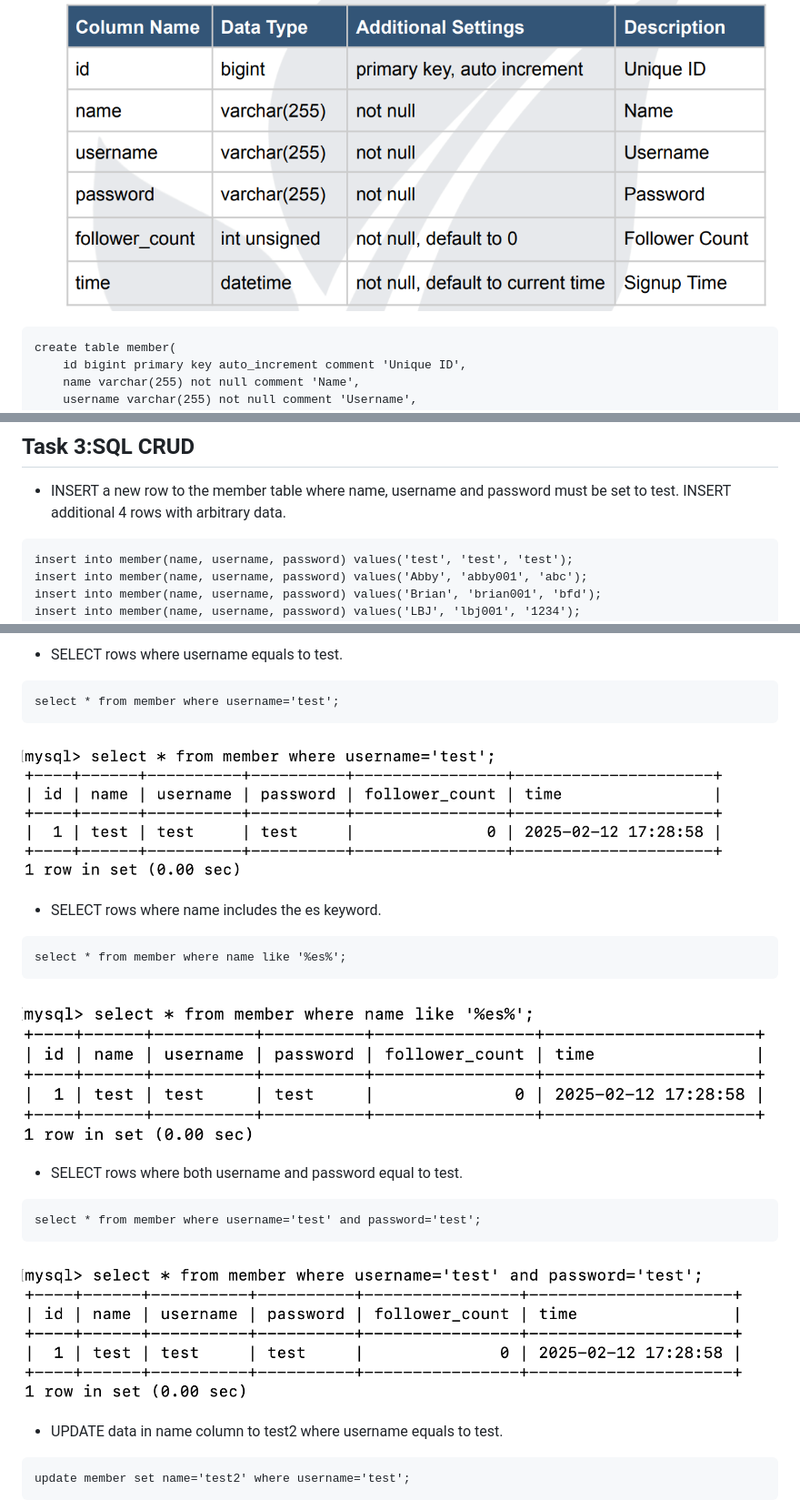
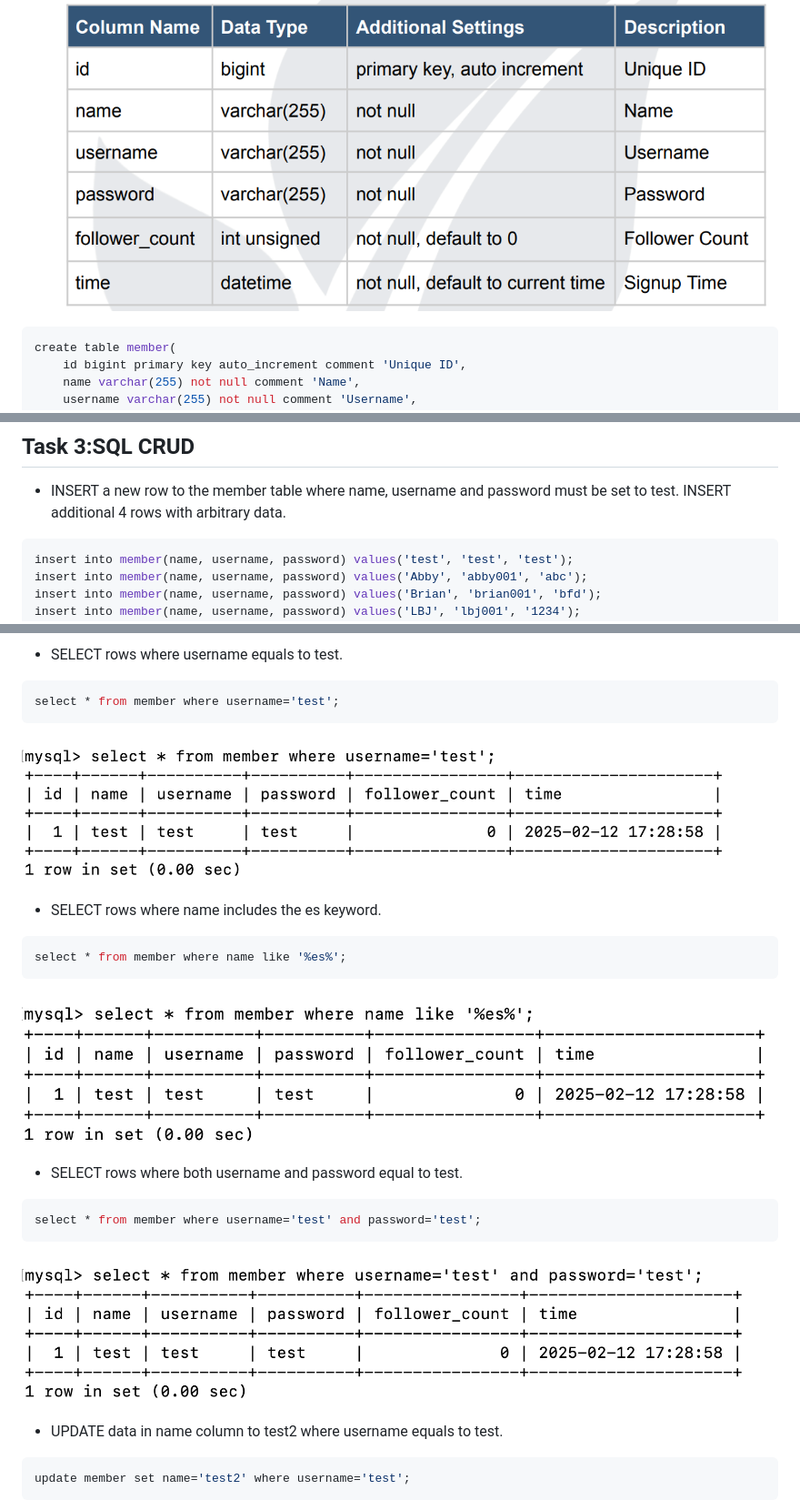
Before and after one commit to William-Yu-1206/WeHelp-Bootcamp-stage1, a Markdown page: week5/README.md, 3 parts joined by grey strips. Shown: that part at 91% size. Drawn GitHub-style.

````diff
--- a/week5/README.md
+++ b/week5/README.md
@@ -8,7 +8,7 @@ create database website;
 
 - Create a new table named member, in the website database, designed as below:
 ![task2](imgs/task2.png)
-```
+```sql
 create table member(
     id bigint primary key auto_increment comment 'Unique ID',
     name varchar(255) not null comment 'Name',
@@ -22,7 +22,7 @@ create table member(
 
 ## Task 3:SQL CRUD
 - INSERT a new row to the member table where name, username and password must be set to test. INSERT additional 4 rows with arbitrary data.
-```
+```sql
 insert into member(name, username, password) values('test', 'test', 'test');
 insert into member(name, username, password) values('Abby', 'abby001', 'abc');
 insert into member(name, username, password) values('Brian', 'brian001', 'bfd');
@@ -48,22 +48,22 @@ limit 3 offset 1;
 ```
 ![3-4](imgs/3-4.png)
 - SELECT rows where username equals to test.
-```
+```sql
 select * from member where username='test';
 ```
 ![3-5](imgs/3-5.png)
 - SELECT rows where name includes the es keyword.
-```
+```sql
 select * from member where name like '%es%';
 ```
 ![3-6](imgs/3-6.png)
 - SELECT rows where both username and password equal to test.
-```
+```sql
 select * from member where username='test' and password='test';
 ```
 ![3-7](imgs/3-7.png)
 - UPDATE data in name column to test2 where username equals to test.
-```
+```sql
 update member set name='test2' where username='test';
 ```
 ![3-8](imgs/3-8.png)
````
Also changed, not shown: other parts of week5/README.md (+12 -12 lines).
